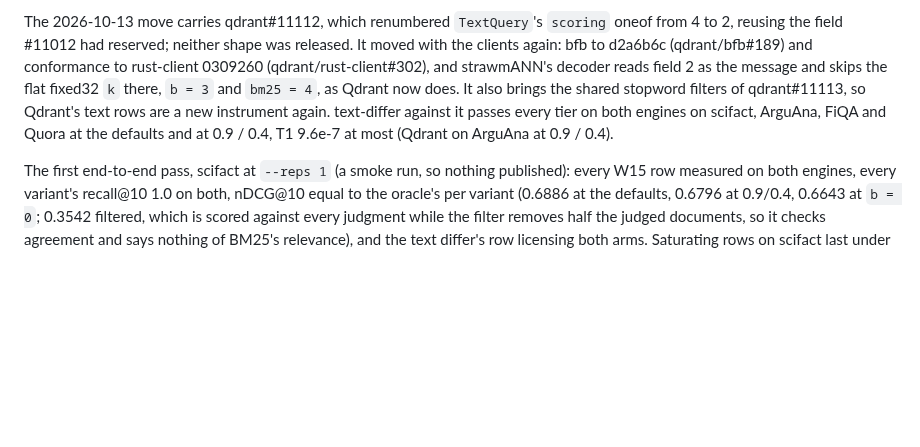
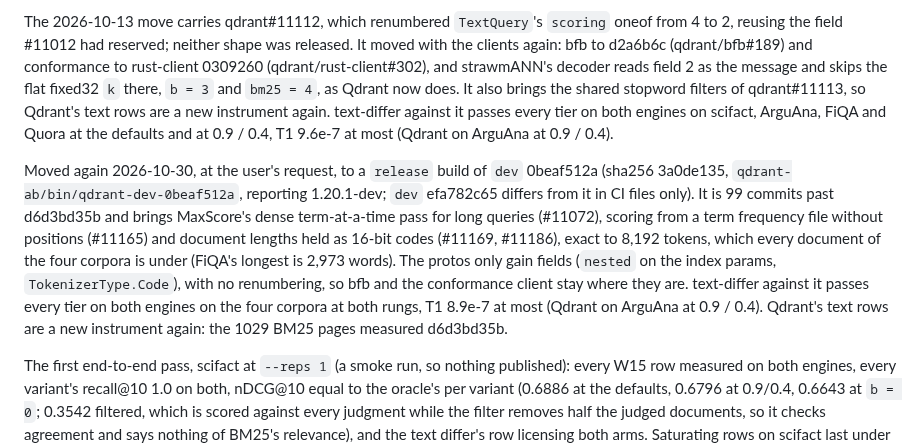
Before and after one commit to agourlay/strawmann, a Markdown page: docs/decisions.md, the part around the change. Rendered like a GitHub page; blank space fills up the shorter version.

Commit message:
decisions: the BM25 Qdrant pin moves to dev 0beaf512a
A release build of current dev (1.20.1-dev, sha256 3a0de135), 99
commits past d6d3bd35b: #11072's dense term-at-a-time pass, scoring
from a term frequency file (#11165) and 16-bit document length codes
(#11169, #11186). The protos only gain fields, so bfb and the
conformance client stay. text-differ passes every tier on both engines
on scifact, ArguAna, FiQA and Quora at 1.2 / 0.75 and 0.9 / 0.4, T1
8.9e-7 at most.

Co-Authored-By: Claude Opus 5.5 <noreply@anthropic.com>
Claude-Session: https://claude.ai/code/session_01TnL4qXJV5XKYiF9rnk7wBY

```diff
--- a/docs/decisions.md
+++ b/docs/decisions.md
@@ -2429,6 +2429,20 @@ text rows are a new instrument again. text-differ against it passes every tier
 on both engines on scifact, ArguAna, FiQA and Quora at the defaults and at
 0.9 / 0.4, T1 9.6e-7 at most (Qdrant on ArguAna at 0.9 / 0.4).
 
+Moved again 2026-10-30, at the user's request, to a `release` build of `dev`
+0beaf512a (sha256 3a0de135, `qdrant-ab/bin/qdrant-dev-0beaf512a`, reporting
+1.20.1-dev; `dev` efa782c65 differs from it in CI files only). It is 99
+commits past d6d3bd35b and brings MaxScore's dense term-at-a-time pass for
+long queries (#11072), scoring from a term frequency file without positions
+(#11165) and document lengths held as 16-bit codes (#11169, #11186), exact to
+8,192 tokens, which every document of the four corpora is under (FiQA's
+longest is 2,973 words). The protos only gain fields (`nested` on the index
+params, `TokenizerType.Code`), with no renumbering, so bfb and the
+conformance client stay where they are. text-differ against it passes every
+tier on both engines on the four corpora at both rungs, T1 8.9e-7 at most
+(Qdrant on ArguAna at 0.9 / 0.4). Qdrant's text rows are a new instrument
+again: the 1029 BM25 pages measured d6d3bd35b.
+
 The first end-to-end pass, scifact at `--reps 1` (a smoke run, so nothing
 published): every W15 row measured on both engines, every variant's recall@10
 1.0 on both, nDCG@10 equal to the oracle's per variant (0.6886 at the
```
